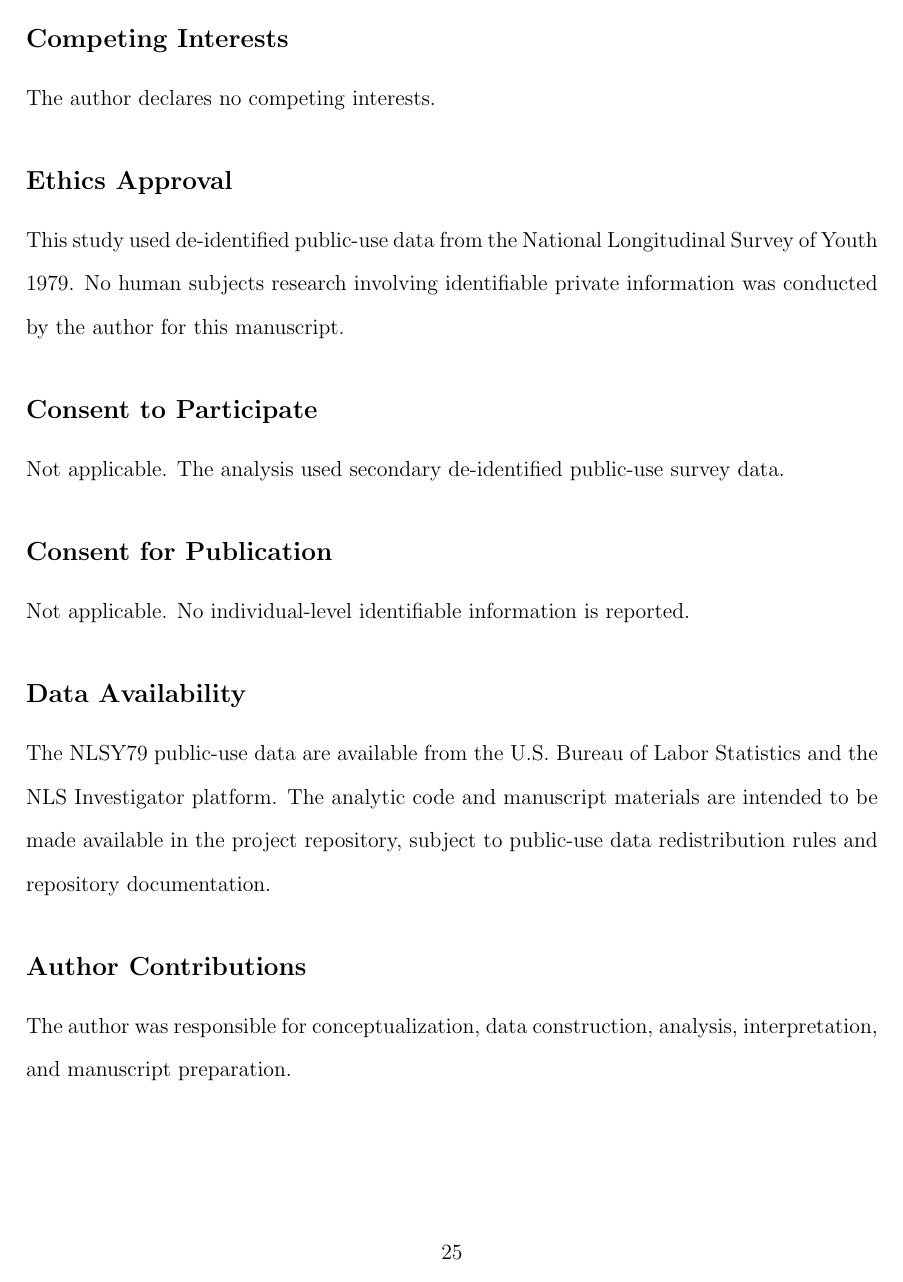
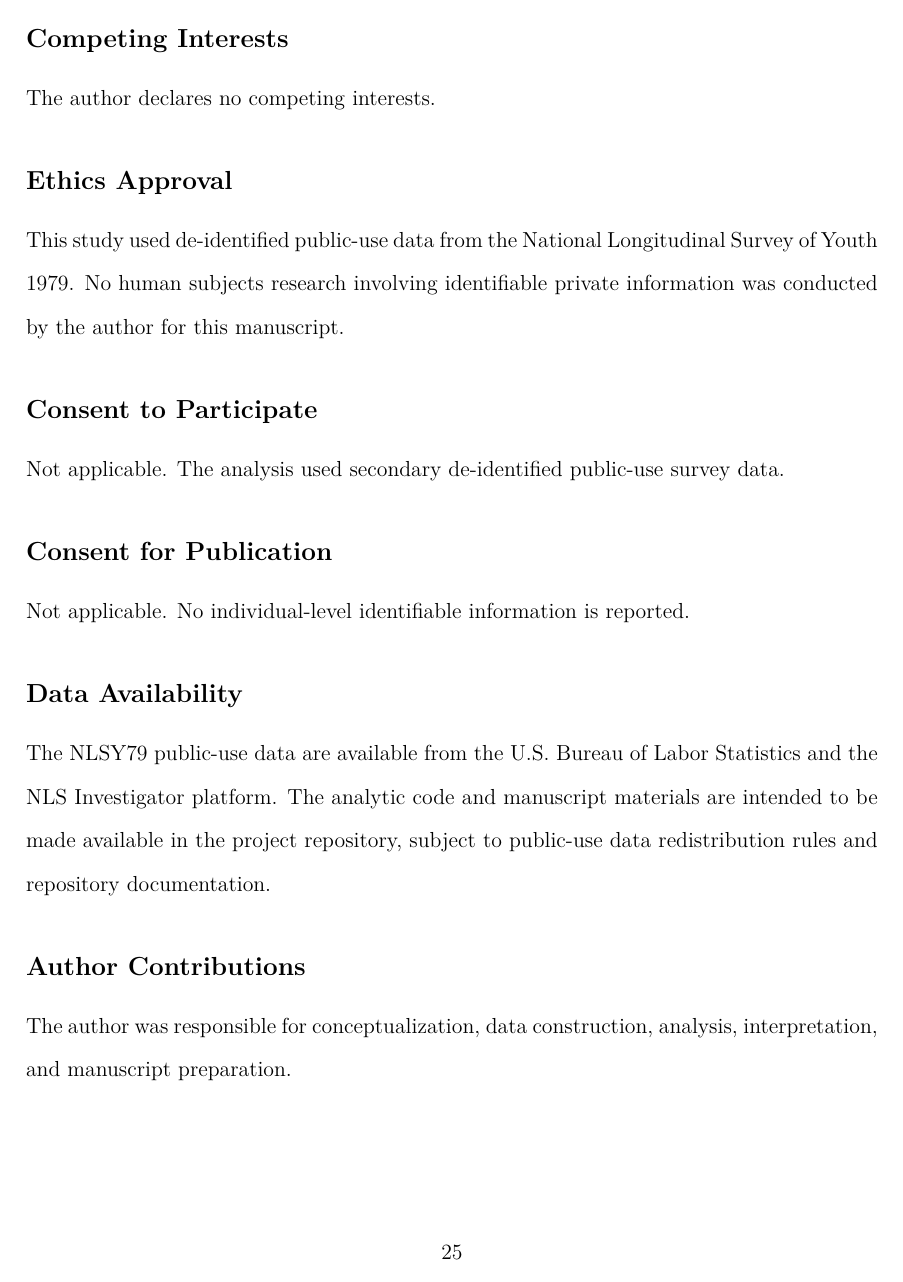
Before and after one commit to pskeffington/Family_and_Economic_issues, a LaTeX paper (manuscript/NLS-79.tex): page 25 of 27. Compiled offline with pdfLaTeX.

Commit message:
Update NLS-79.tex
update usepackages

```diff
--- a/manuscript/NLS-79.tex
+++ b/manuscript/NLS-79.tex
@@ -15,6 +15,9 @@
 \usepackage{adjustbox}
 \usepackage{array}
 \usepackage{tabularx}
+\usepackage[T1]{fontenc}
+\usepackage{lmodern}
+\usepackage{cmap}
 
 \newcolumntype{Y}{>{\raggedright\arraybackslash}X}
 \setlength{\tabcolsep}{4pt}
```
